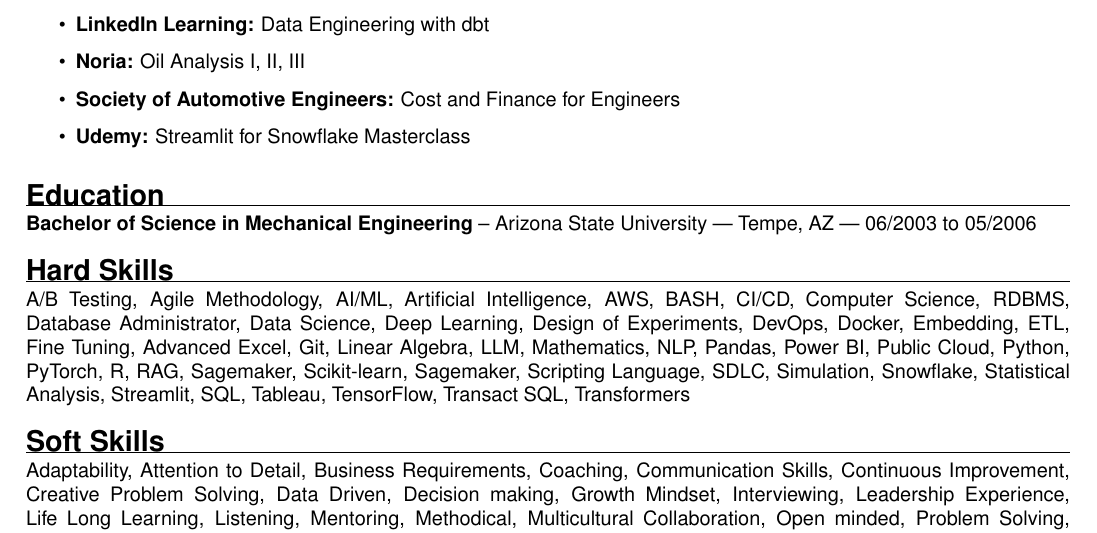
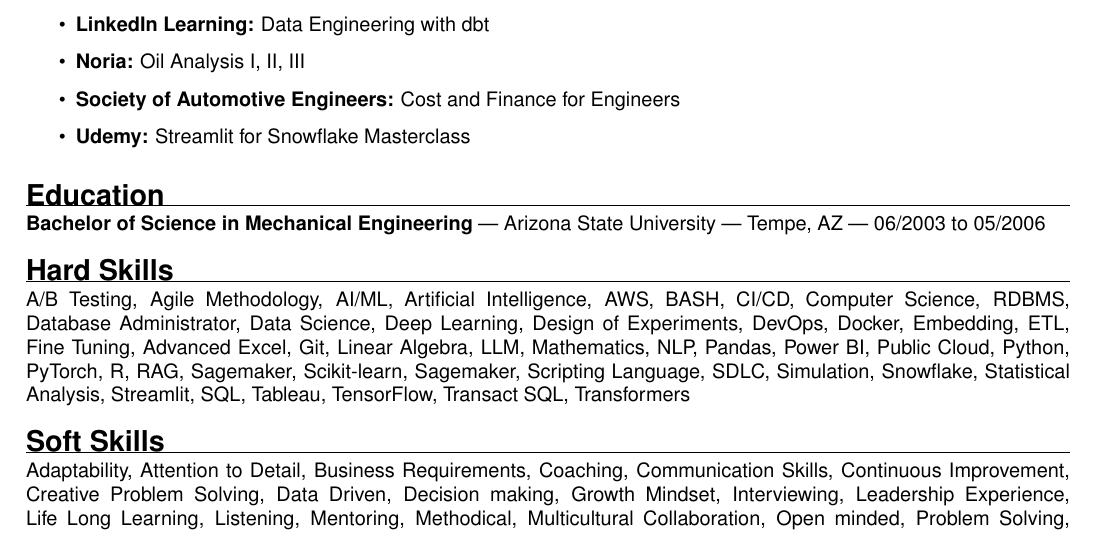
Before and after one commit to forloop11/resume-workshop, a LaTeX CV (todd_takala_resume.tex): part of page 2 of 2, cut so that both start at the same text. Compiled offline with pdfLaTeX.

Commit message:
Updates from Overleaf

```diff
--- a/todd_takala_resume.tex
+++ b/todd_takala_resume.tex
@@ -153,7 +153,7 @@
 
 % ----- EDUCATION -----
 \sectionheader{Education}
-\textbf{Bachelor of Science in Mechanical Engineering} -- Arizona State University | Tempe, AZ | 06/2003 to 05/2006
+\textbf{Bachelor of Science in Mechanical Engineering} | Arizona State University | Tempe, AZ | 06/2003 to 05/2006
 
 \sectionheader{Hard Skills}
     A/B Testing,
```
